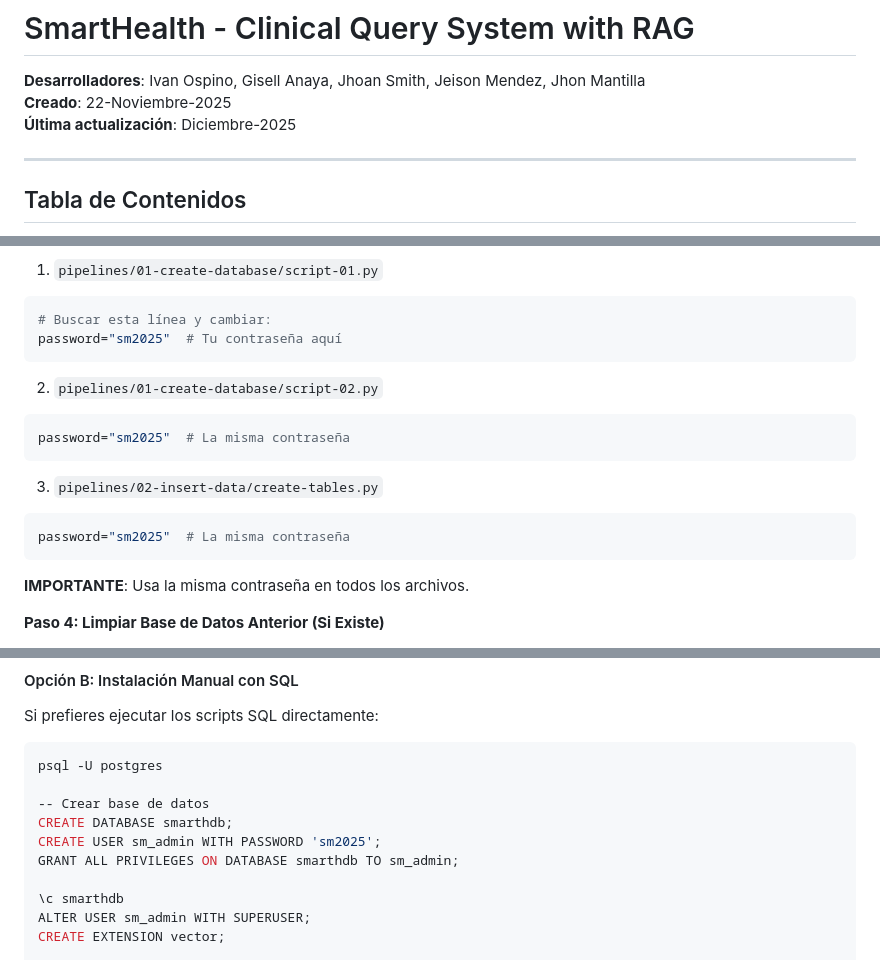
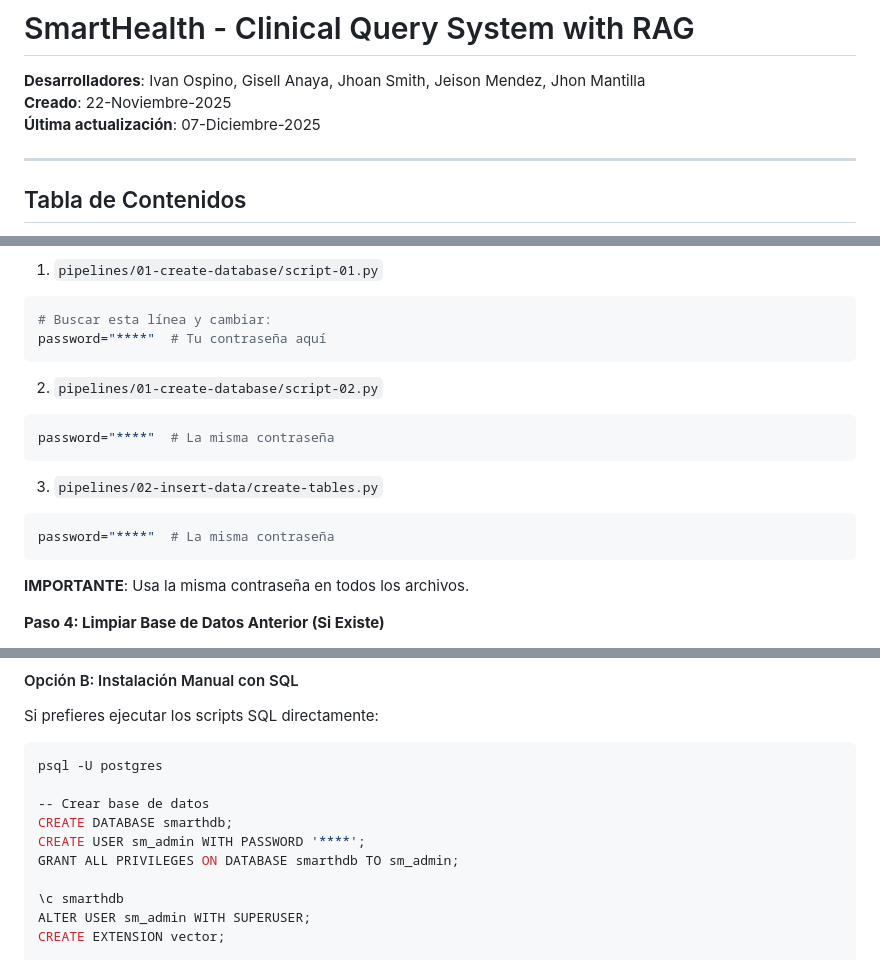
Before and after one commit to Ospino89/-backend-fapi-bdi-smart_health, a Markdown page: README.md, 3 parts joined by grey strips. Rendered like a GitHub page.

Commit message:
docs: hide sensitive passwords in README
- Replace hardcoded passwords with ****
- Update database configuration examples
- Update environment variables in documentation

````diff
--- a/README.md
+++ b/README.md
@@ -3,7 +3,7 @@
 
 **Desarrolladores**: Ivan Ospino, Gisell Anaya, Jhoan Smith, Jeison Mendez, Jhon Mantilla
 **Creado**: 22-Noviembre-2025
-**Última actualización**: Diciembre-2025
+**Última actualización**: 07-Diciembre-2025
 
 ---
 
@@ -311,17 +311,17 @@ Editar los siguientes archivos y cambiar la contraseña:
 1. `pipelines/01-create-database/script-01.py`
 ```python
 # Buscar esta línea y cambiar:
-password="sm2025"  # Tu contraseña aquí
+password="****"  # Tu contraseña aquí
 ```
 
 2. `pipelines/01-create-database/script-02.py`
 ```python
-password="sm2025"  # La misma contraseña
+password="****"  # La misma contraseña
 ```
 
 3. `pipelines/02-insert-data/create-tables.py`
 ```python
-password="sm2025"  # La misma contraseña
+password="****"  # La misma contraseña
 ```
 
 **IMPORTANTE**: Usa la misma contraseña en todos los archivos.
@@ -489,7 +489,7 @@ psql -U postgres
 
 -- Crear base de datos
 CREATE DATABASE smarthdb;
-CREATE USER sm_admin WITH PASSWORD 'sm2025';
+CREATE USER sm_admin WITH PASSWORD '****';
 GRANT ALL PRIVILEGES ON DATABASE smarthdb TO sm_admin;
 
 \c smarthdb
````
Also changed, not shown: other parts of README.md (+1 -1 lines).
